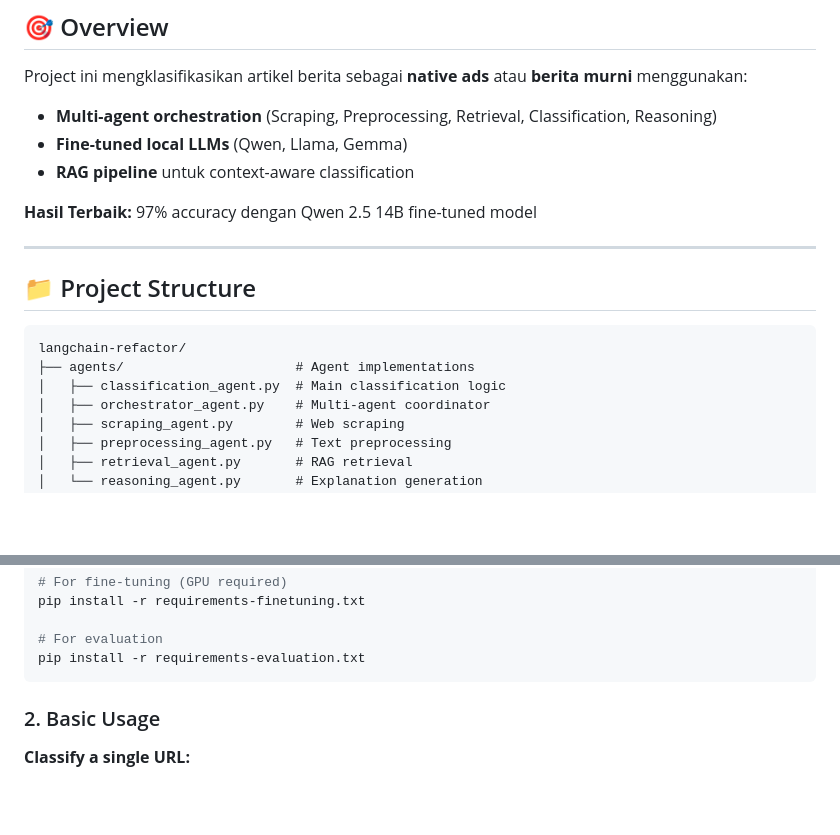
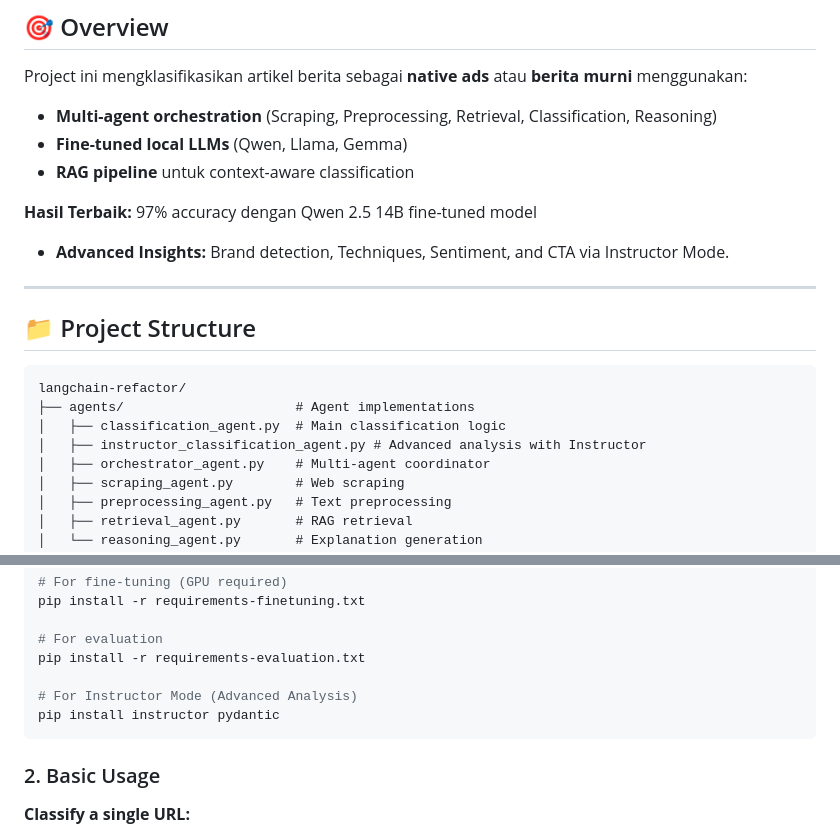
Before and after one commit to brianrizqi/agentic-ai-native-ads, a Markdown page: langchain-refactor/README.md, 2 parts joined by grey strips. Rendered like a GitHub page; blank space fills up the shorter version.

````diff
--- a/langchain-refactor/README.md
+++ b/langchain-refactor/README.md
@@ -12,6 +12,7 @@ Project ini mengklasifikasikan artikel berita sebagai **native ads** atau **beri
 - **RAG pipeline** untuk context-aware classification
 
 **Hasil Terbaik:** 97% accuracy dengan Qwen 2.5 14B fine-tuned model
+- **Advanced Insights:** Brand detection, Techniques, Sentiment, and CTA via Instructor Mode.
 
 ---
 
@@ -21,6 +22,7 @@ Project ini mengklasifikasikan artikel berita sebagai **native ads** atau **beri
 langchain-refactor/
 ├── agents/                      # Agent implementations
 │   ├── classification_agent.py  # Main classification logic
+│   ├── instructor_classification_agent.py # Advanced analysis with Instructor
 │   ├── orchestrator_agent.py    # Multi-agent coordinator
 │   ├── scraping_agent.py        # Web scraping
 │   ├── preprocessing_agent.py   # Text preprocessing
@@ -57,6 +59,9 @@ pip install -r requirements-finetuning.txt
 
 # For evaluation
 pip install -r requirements-evaluation.txt
+
+# For Instructor Mode (Advanced Analysis)
+pip install instructor pydantic
 ```
 
 ### 2. Basic Usage
````
Also changed, not shown: other parts of langchain-refactor/README.md (+50 -0 lines).
